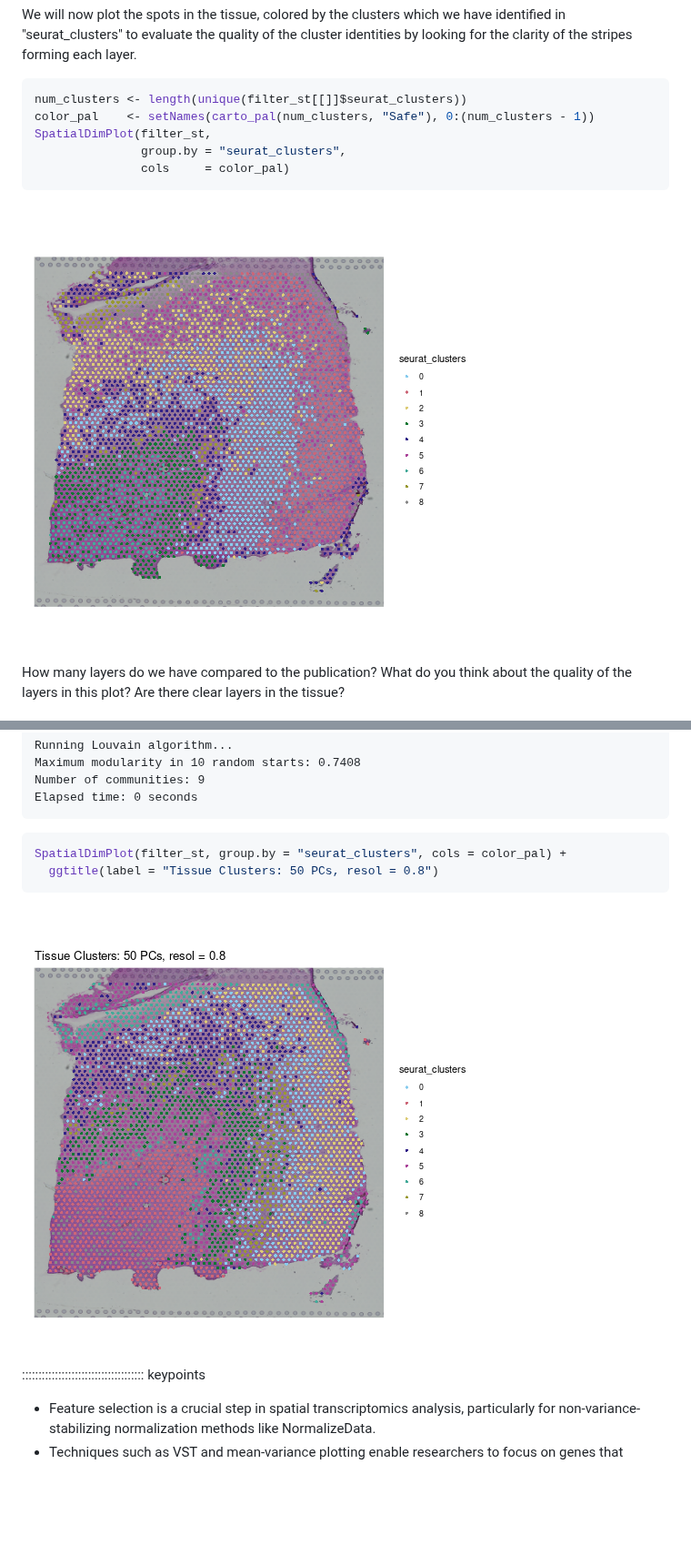
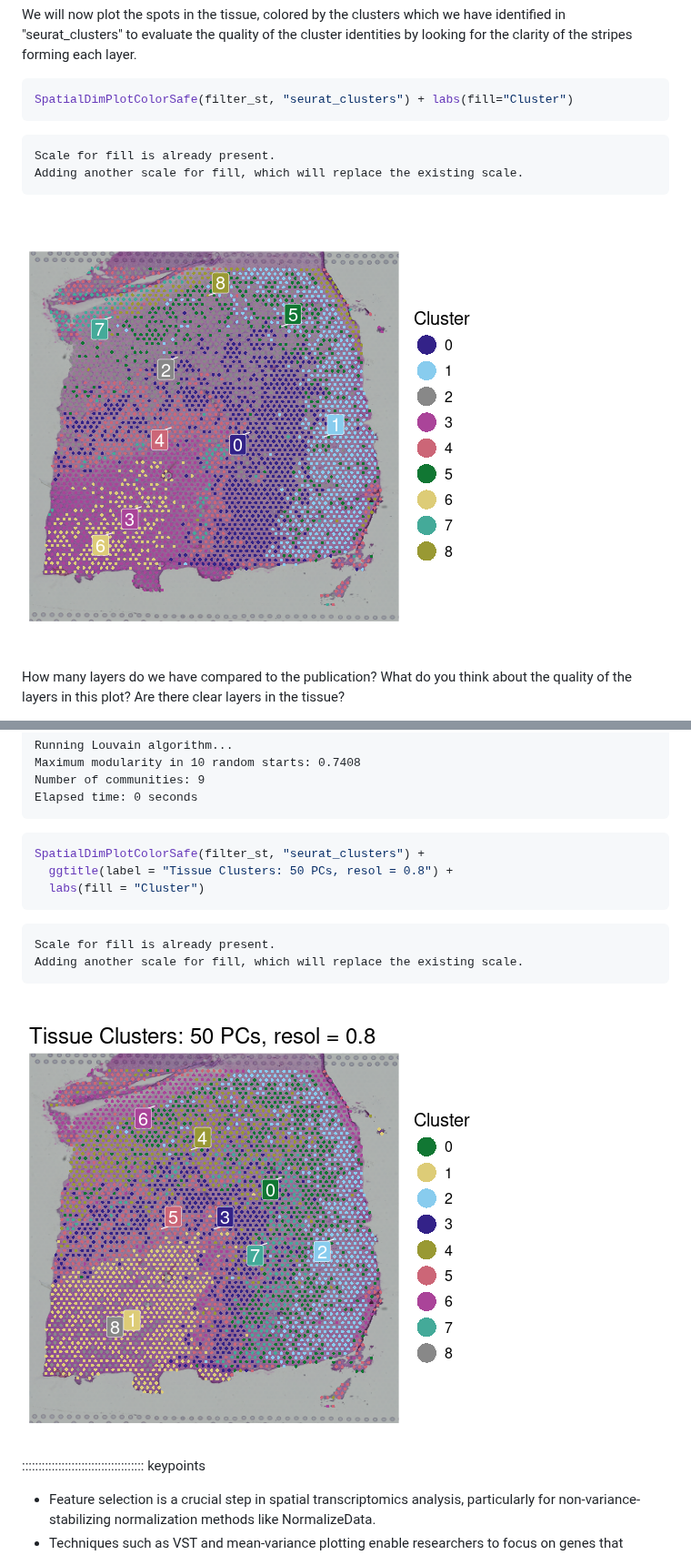
Before and after one commit to smcclatchy/spatial-transcriptomics, a Markdown page: feature-selection-dimensionality-reduction-clustering.md, 2 parts joined by grey strips. Shown at 91% size. GitHub-like rendering; pictures changed too: fig/feature-selection-dimensionality-reduction-clustering-rendered-unnamed-chunk-12-1.png, fig/feature-selection-dimensionality-reduction-clustering-rendered-unnamed-chunk-8-1.png; blank space fills up the shorter version.

Commit message:
markdown source builds
Auto-generated via {sandpaper}
Source  : 9ae0d73f74b568d4527d5833b830947ecbec708e
Branch  : main
Author  : bswhite <bstephenwhite@gmail.com>
Time    : 2024-06-14 16:38:00 +0000
Message : Use SpatialDimPlotColorSafe in feature selection section

````diff
--- a/feature-selection-dimensionality-reduction-clustering.md
+++ b/feature-selection-dimensionality-reduction-clustering.md
@@ -300,11 +300,12 @@ identities by looking for the clarity of the stripes forming each layer.
 
 
 ``` r
-num_clusters <- length(unique(filter_st[[]]$seurat_clusters))
-color_pal    <- setNames(carto_pal(num_clusters, "Safe"), 0:(num_clusters - 1))
-SpatialDimPlot(filter_st,
-               group.by = "seurat_clusters",
-               cols     = color_pal)
+SpatialDimPlotColorSafe(filter_st, "seurat_clusters") + labs(fill="Cluster")
+```
+
+``` output
+Scale for fill is already present.
+Adding another scale for fill, which will replace the existing scale.
 ```
 
 <img src="fig/feature-selection-dimensionality-reduction-clustering-rendered-unnamed-chunk-8-1.png" style="display: block; margin: auto;" />
@@ -457,8 +463,14 @@ Elapsed time: 0 seconds
 
 
 ``` r
-SpatialDimPlot(filter_st, group.by = "seurat_clusters", cols = color_pal) +
-  ggtitle(label = "Tissue Clusters: 50 PCs, resol = 0.8")
+SpatialDimPlotColorSafe(filter_st, "seurat_clusters") +
+  ggtitle(label = "Tissue Clusters: 50 PCs, resol = 0.8") +
+  labs(fill = "Cluster")
+```
+
+``` output
+Scale for fill is already present.
+Adding another scale for fill, which will replace the existing scale.
 ```
 
 <img src="fig/feature-selection-dimensionality-reduction-clustering-rendered-unnamed-chunk-12-1.png" style="display: block; margin: auto;" />
````
Also changed, not shown: other parts of feature-selection-dimensionality-reduction-clustering.md (+6 -1 lines), 1 other file.
